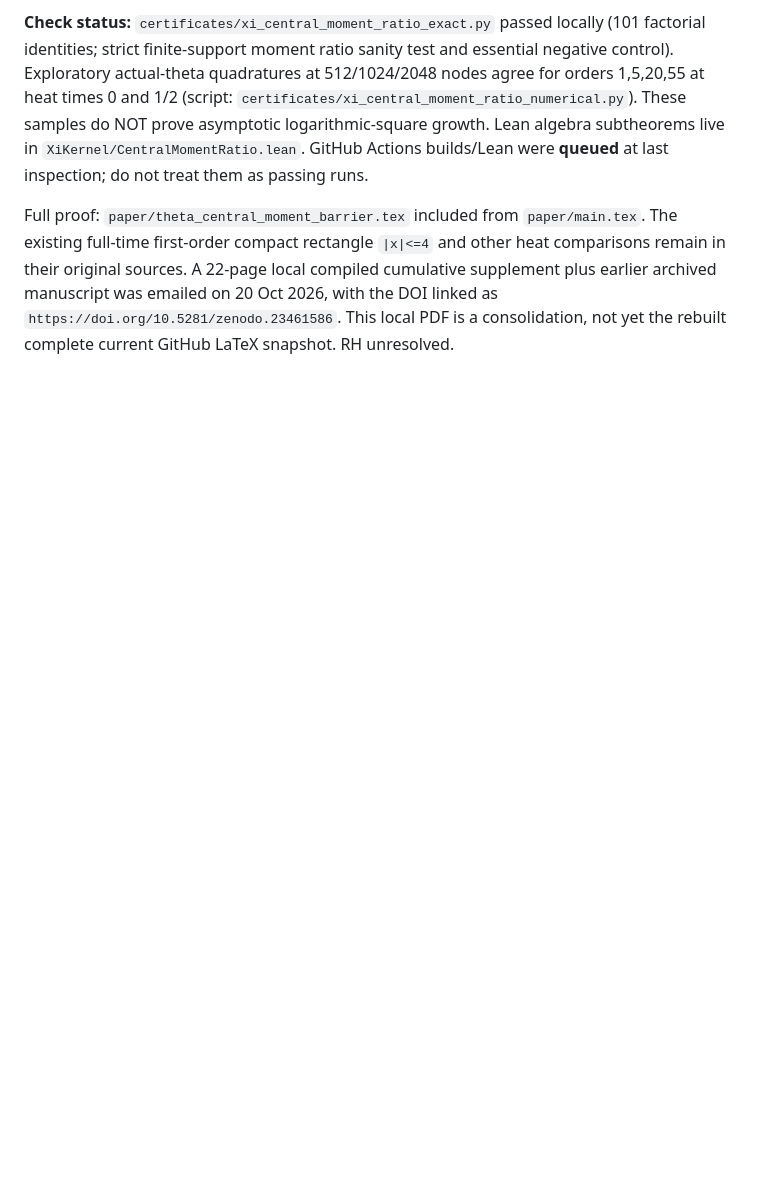
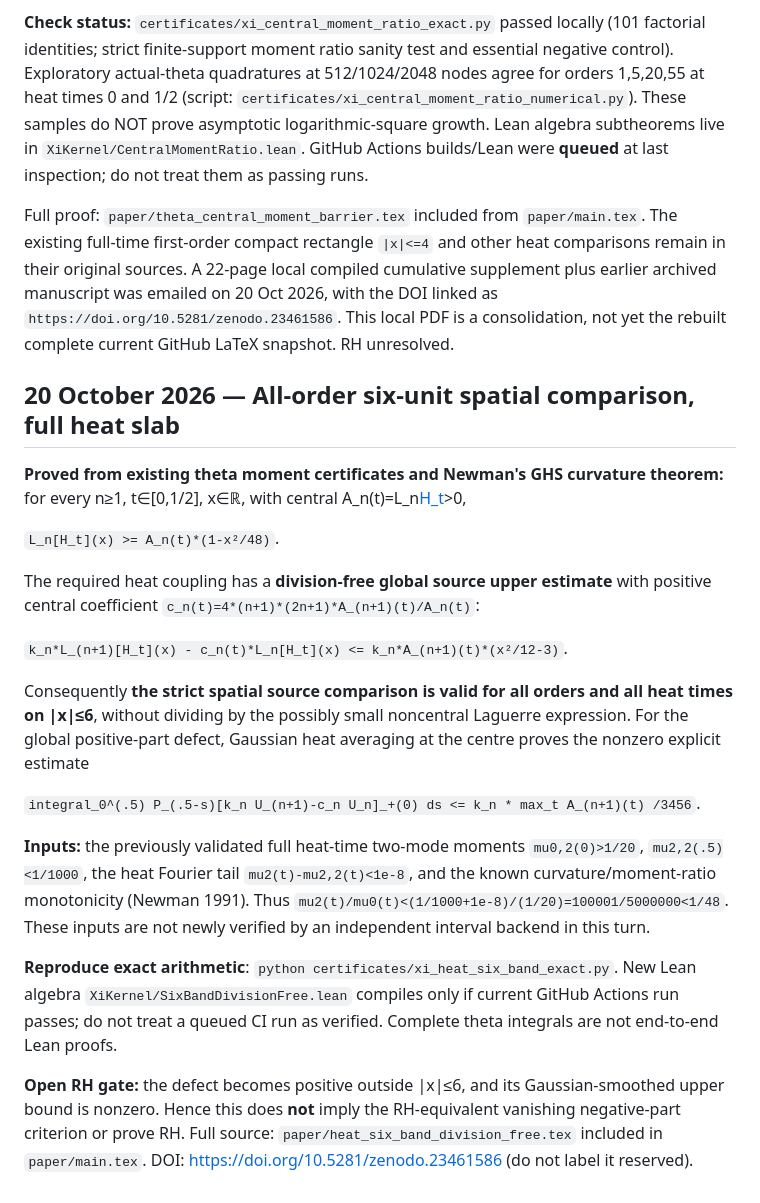
Before and after one commit to tonynewton79-web/RiemannHypothesis, a Markdown page: README.md, the part around the change. GitHub-like rendering; blank space fills up the shorter version.

Commit message:
Record all-order theta heat six-band theorem, exact rational checks, Lean/CI and unresolved RH source defect

```diff
--- a/README.md
+++ b/README.md
@@ -694,3 +694,24 @@ Strict Cauchy–Schwarz moment log-convexity makes the ratio *strictly increasin
 **Check status:** `certificates/xi_central_moment_ratio_exact.py` passed locally (101 factorial identities; strict finite-support moment ratio sanity test and essential negative control). Exploratory actual-theta quadratures at 512/1024/2048 nodes agree for orders 1,5,20,55 at heat times 0 and 1/2 (script: `certificates/xi_central_moment_ratio_numerical.py`). These samples do NOT prove asymptotic logarithmic-square growth. Lean algebra subtheorems live in `XiKernel/CentralMomentRatio.lean`. GitHub Actions builds/Lean were **queued** at last inspection; do not treat them as passing runs.
 
 Full proof: `paper/theta_central_moment_barrier.tex` included from `paper/main.tex`. The existing full-time first-order compact rectangle `|x|<=4` and other heat comparisons remain in their original sources. A 22-page local compiled cumulative supplement plus earlier archived manuscript was emailed on 20 Oct 2026, with the DOI linked as `https://doi.org/10.5281/zenodo.23461586`. This local PDF is a consolidation, not yet the rebuilt complete current GitHub LaTeX snapshot. RH unresolved.
+
+## 20 October 2026 — All-order six-unit spatial comparison, full heat slab
+
+**Proved from existing theta moment certificates and Newman's GHS curvature theorem:** for every n≥1, t∈[0,1/2], x∈ℝ, with central A_n(t)=L_n[H_t](0)>0,
+
+`L_n[H_t](x) >= A_n(t)*(1-x²/48)`.
+
+The required heat coupling has a **division-free global source upper estimate** with positive central coefficient
+`c_n(t)=4*(n+1)*(2n+1)*A_(n+1)(t)/A_n(t)`:
+
+`k_n*L_(n+1)[H_t](x) - c_n(t)*L_n[H_t](x) <= k_n*A_(n+1)(t)*(x²/12-3)`.
+
+Consequently **the strict spatial source comparison is valid for all orders and all heat times on |x|≤6**, without dividing by the possibly small noncentral Laguerre expression. For the global positive-part defect, Gaussian heat averaging at the centre proves the nonzero explicit estimate
+
+`integral_0^(.5) P_(.5-s)[k_n U_(n+1)-c_n U_n]_+(0) ds <= k_n * max_t A_(n+1)(t) /3456`.
+
+**Inputs:** the previously validated full heat-time two-mode moments `mu0,2(0)>1/20`, `mu2,2(.5)<1/1000`, the heat Fourier tail `mu2(t)-mu2,2(t)<1e-8`, and the known curvature/moment-ratio monotonicity (Newman 1991). Thus `mu2(t)/mu0(t)<(1/1000+1e-8)/(1/20)=100001/5000000<1/48`. These inputs are not newly verified by an independent interval backend in this turn.
+
+**Reproduce exact arithmetic**: `python certificates/xi_heat_six_band_exact.py`. New Lean algebra `XiKernel/SixBandDivisionFree.lean` compiles only if current GitHub Actions run passes; do not treat a queued CI run as verified. Complete theta integrals are not end-to-end Lean proofs.
+
+**Open RH gate:** the defect becomes positive outside |x|≤6, and its Gaussian-smoothed upper bound is nonzero. Hence this does **not** imply the RH-equivalent vanishing negative-part criterion or prove RH. Full source: `paper/heat_six_band_division_free.tex` included in `paper/main.tex`. DOI: https://doi.org/10.5281/zenodo.23461586 (do not label it reserved).
```
